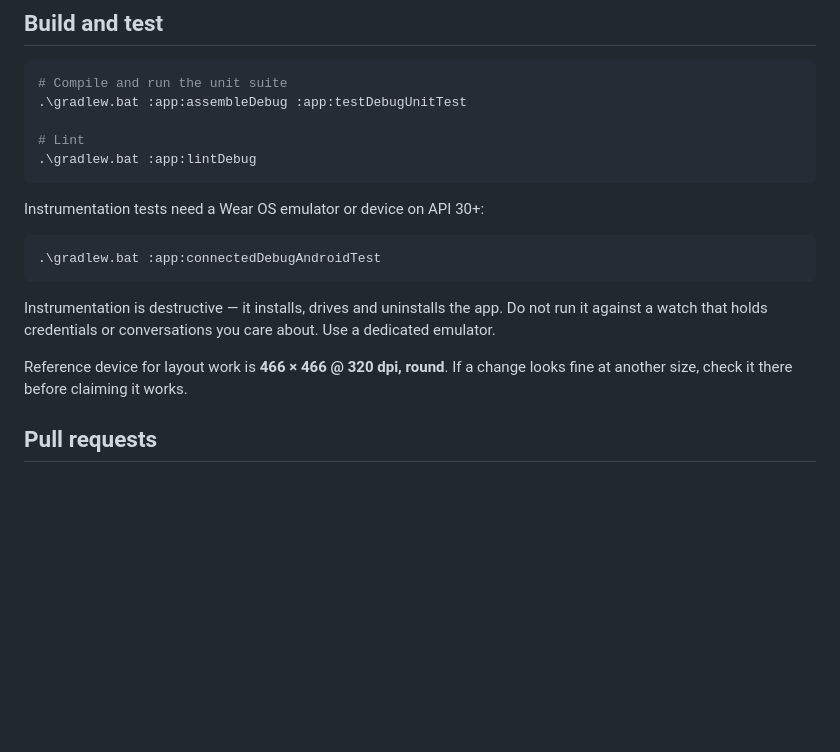
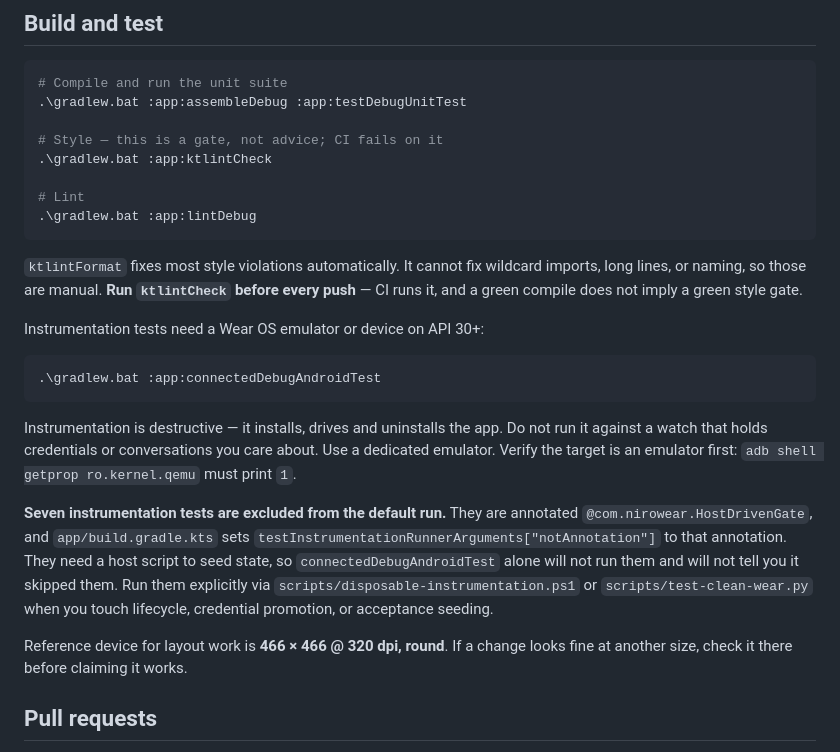
Before and after one commit to michaelxdips/NiroWear, a Markdown page: CONTRIBUTING.md, the part around the change. GitHub-like rendering; blank space fills up the shorter version.

Commit message:
docs: document the ktlint gate and the 7 tests excluded from the default run

````diff
--- a/CONTRIBUTING.md
+++ b/CONTRIBUTING.md
@@ -29,9 +29,16 @@ Read these, in order:
 # Compile and run the unit suite
 .\gradlew.bat :app:assembleDebug :app:testDebugUnitTest
 
+# Style — this is a gate, not advice; CI fails on it
+.\gradlew.bat :app:ktlintCheck
+
 # Lint
 .\gradlew.bat :app:lintDebug
 ```
+
+`ktlintFormat` fixes most style violations automatically. It cannot fix wildcard imports, long
+lines, or naming, so those are manual. **Run `ktlintCheck` before every push** — CI runs it, and a
+green compile does not imply a green style gate.
 
 Instrumentation tests need a Wear OS emulator or device on API 30+:
 
@@ -39,9 +46,19 @@ Instrumentation tests need a Wear OS emulator or device on API 30+:
 .\gradlew.bat :app:connectedDebugAndroidTest
 ```
 
-Instrumentation is destructive — it installs, drives and uninstalls the app. Do not run it against a watch that holds credentials or conversations you care about. Use a dedicated emulator.
+Instrumentation is destructive — it installs, drives and uninstalls the app. Do not run it against
+a watch that holds credentials or conversations you care about. Use a dedicated emulator. Verify
+the target is an emulator first: `adb shell getprop ro.kernel.qemu` must print `1`.
 
-Reference device for layout work is **466 × 466 @ 320 dpi, round**. If a change looks fine at another size, check it there before claiming it works.
+**Seven instrumentation tests are excluded from the default run.** They are annotated
+`@com.nirowear.HostDrivenGate`, and `app/build.gradle.kts` sets
+`testInstrumentationRunnerArguments["notAnnotation"]` to that annotation. They need a host script to
+seed state, so `connectedDebugAndroidTest` alone will not run them and will not tell you it skipped
+them. Run them explicitly via `scripts/disposable-instrumentation.ps1` or
+`scripts/test-clean-wear.py` when you touch lifecycle, credential promotion, or acceptance seeding.
+
+Reference device for layout work is **466 × 466 @ 320 dpi, round**. If a change looks fine at
+another size, check it there before claiming it works.
 
 ## Pull requests
 
````
